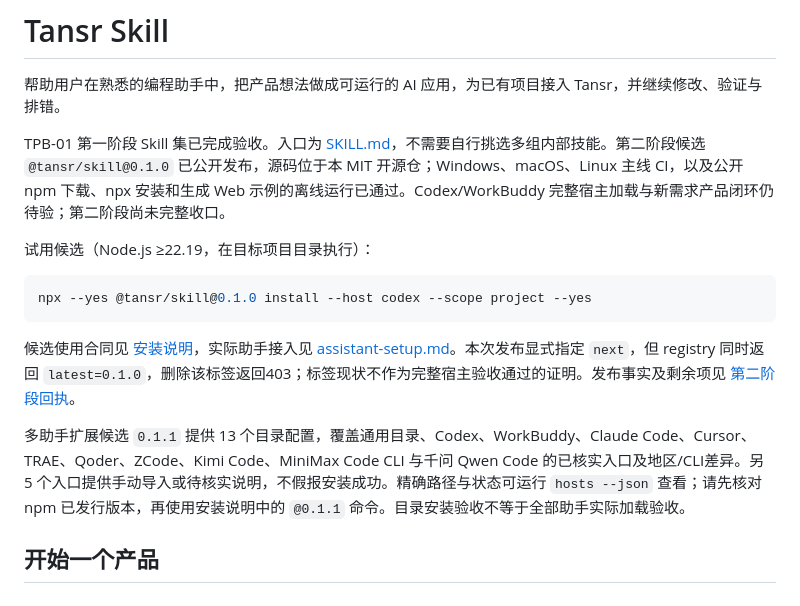
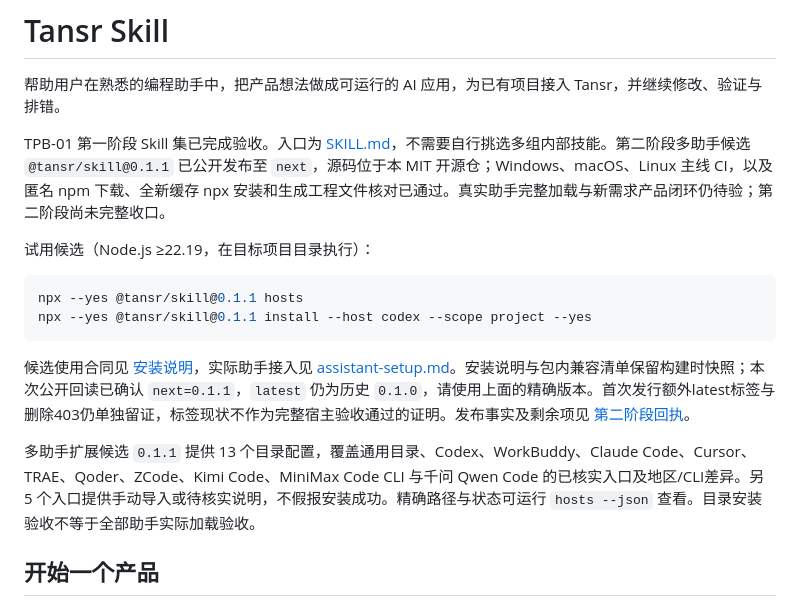
Before and after one commit to tansrai/tansr-skill, a Markdown page: README.md, the part around the change. Drawn GitHub-style.

Commit message:
docs(skill): record multi-assistant npm release evidence (TPB-01)

````diff
--- a/README.md
+++ b/README.md
@@ -2,17 +2,18 @@
 
 帮助用户在熟悉的编程助手中，把产品想法做成可运行的 AI 应用，为已有项目接入 Tansr，并继续修改、验证与排错。
 
-TPB-01 第一阶段 Skill 集已完成验收。入口为 [SKILL.md](SKILL.md)，不需要自行挑选多组内部技能。第二阶段候选 `@tansr/skill@0.1.0` 已公开发布，源码位于本 MIT 开源仓；Windows、macOS、Linux 主线 CI，以及公开 npm 下载、npx 安装和生成 Web 示例的离线运行已通过。Codex/WorkBuddy 完整宿主加载与新需求产品闭环仍待验；第二阶段尚未完整收口。
+TPB-01 第一阶段 Skill 集已完成验收。入口为 [SKILL.md](SKILL.md)，不需要自行挑选多组内部技能。第二阶段多助手候选 `@tansr/skill@0.1.1` 已公开发布至 `next`，源码位于本 MIT 开源仓；Windows、macOS、Linux 主线 CI，以及匿名 npm 下载、全新缓存 npx 安装和生成工程文件核对已通过。真实助手完整加载与新需求产品闭环仍待验；第二阶段尚未完整收口。
 
 试用候选（Node.js ≥22.19，在目标项目目录执行）：
 
 ```sh
-npx --yes @tansr/skill@0.1.0 install --host codex --scope project --yes
+npx --yes @tansr/skill@0.1.1 hosts
+npx --yes @tansr/skill@0.1.1 install --host codex --scope project --yes
 ```
 
-候选使用合同见 [安装说明](INSTALL.md)，实际助手接入见 [assistant-setup.md](references/assistant-setup.md)。本次发布显式指定 `next`，但 registry 同时返回 `latest=0.1.0`，删除该标签返回403；标签现状不作为完整宿主验收通过的证明。发布事实及剩余项见 [第二阶段回执](doc/S2-实施回执.md)。
+候选使用合同见 [安装说明](INSTALL.md)，实际助手接入见 [assistant-setup.md](references/assistant-setup.md)。安装说明与包内兼容清单保留构建时快照；本次公开回读已确认 `next=0.1.1`，`latest` 仍为历史 `0.1.0`，请使用上面的精确版本。首次发行额外latest标签与删除403仍单独留证，标签现状不作为完整宿主验收通过的证明。发布事实及剩余项见 [第二阶段回执](doc/S2-实施回执.md)。
 
-多助手扩展候选 `0.1.1` 提供 13 个目录配置，覆盖通用目录、Codex、WorkBuddy、Claude Code、Cursor、TRAE、Qoder、ZCode、Kimi Code、MiniMax Code CLI 与千问 Qwen Code 的已核实入口及地区/CLI差异。另 5 个入口提供手动导入或待核实说明，不假报安装成功。精确路径与状态可运行 `hosts --json` 查看；请先核对 npm 已发行版本，再使用安装说明中的 `@0.1.1` 命令。目录安装验收不等于全部助手实际加载验收。
+多助手扩展候选 `0.1.1` 提供 13 个目录配置，覆盖通用目录、Codex、WorkBuddy、Claude Code、Cursor、TRAE、Qoder、ZCode、Kimi Code、MiniMax Code CLI 与千问 Qwen Code 的已核实入口及地区/CLI差异。另 5 个入口提供手动导入或待核实说明，不假报安装成功。精确路径与状态可运行 `hosts --json` 查看。目录安装验收不等于全部助手实际加载验收。
 
 ## 开始一个产品
 
````
Also changed, not shown: doc/PLAN-01-Skill生态与两步产品构建实施方案.md (+1 -0 lines), doc/S2-实施回执.md (+4 -0 lines).
